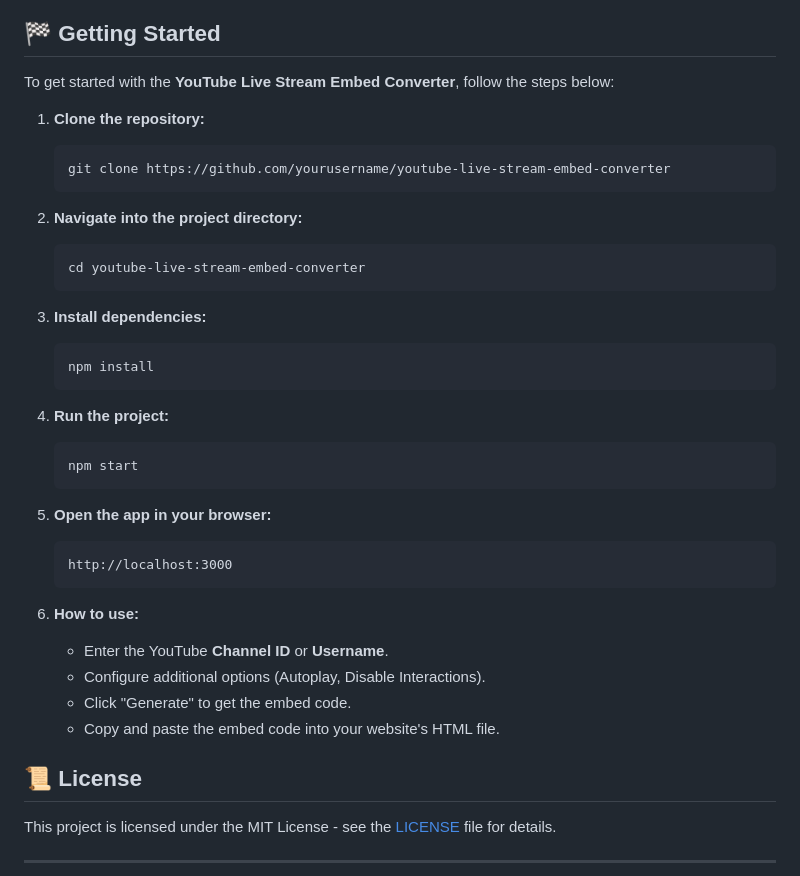
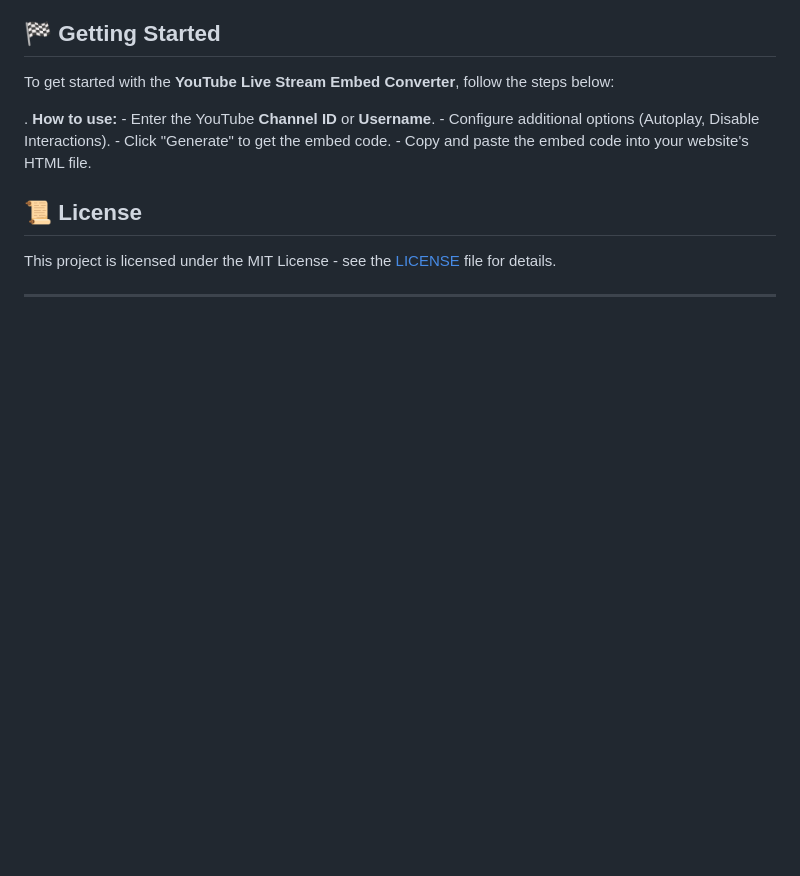
Before and after one commit to HelloPeopleTv4you/HelloPeopleTv4you-Youtube-Live-stream-To-Embed-Convert, a Markdown page: README.md, the part around the change. GitHub-like rendering; blank space fills up the shorter version.

````diff
--- a/README.md
+++ b/README.md
@@ -67,32 +67,7 @@ Before running the tool, ensure that the following are installed on your machine
 
 To get started with the **YouTube Live Stream Embed Converter**, follow the steps below:
 
-1. **Clone the repository:**
-    ```bash
-    git clone https://github.com/yourusername/youtube-live-stream-embed-converter
-    ```
-
-2. **Navigate into the project directory:**
-    ```bash
-    cd youtube-live-stream-embed-converter
-    ```
-
-3. **Install dependencies:**
-    ```bash
-    npm install
-    ```
-
-4. **Run the project:**
-    ```bash
-    npm start
-    ```
-
-5. **Open the app in your browser:**
-    ```
-    http://localhost:3000
-    ```
-
-6. **How to use:**
+. **How to use:**
     - Enter the YouTube **Channel ID** or **Username**.
     - Configure additional options (Autoplay, Disable Interactions).
     - Click "Generate" to get the embed code.
````
